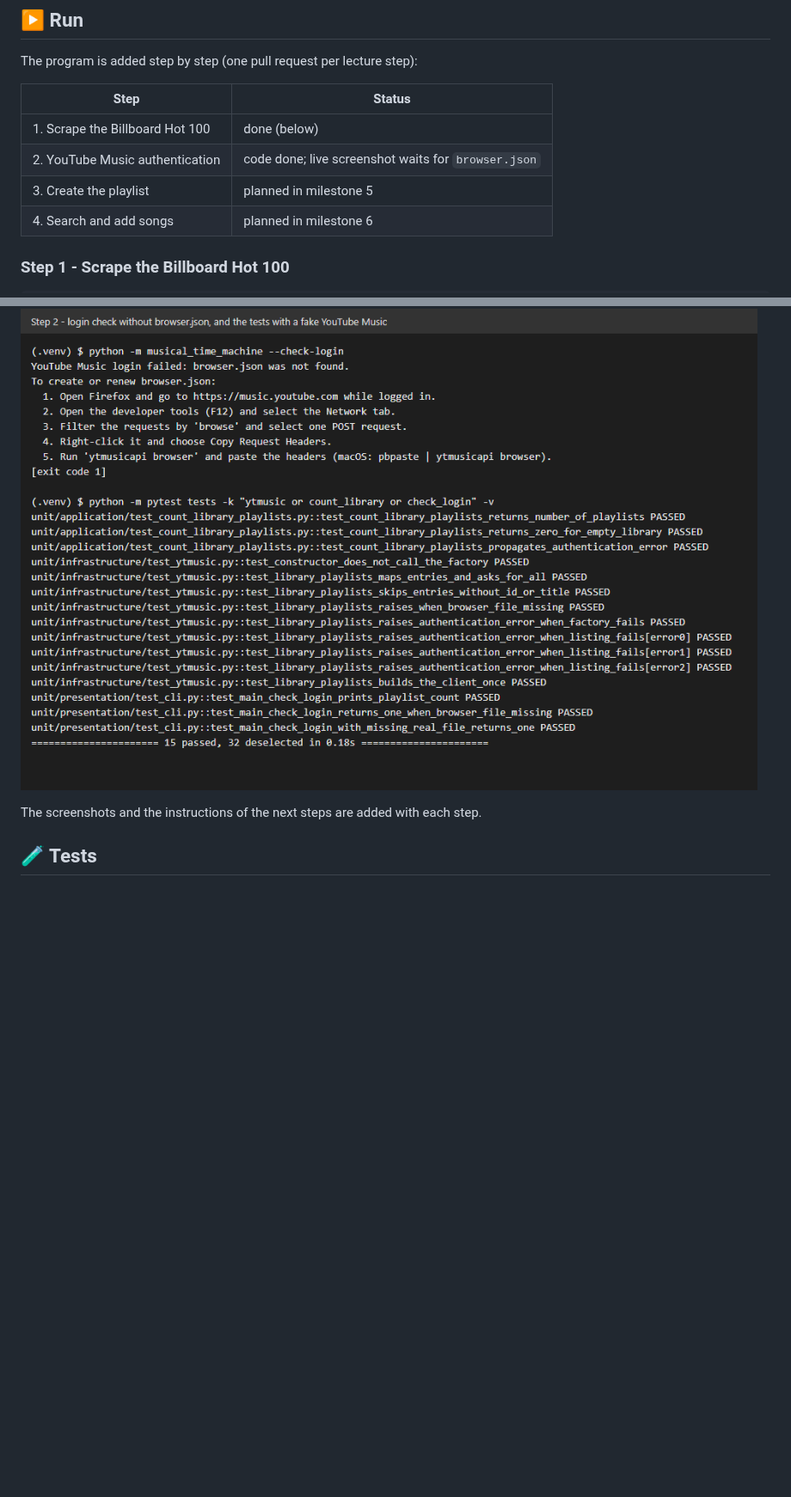
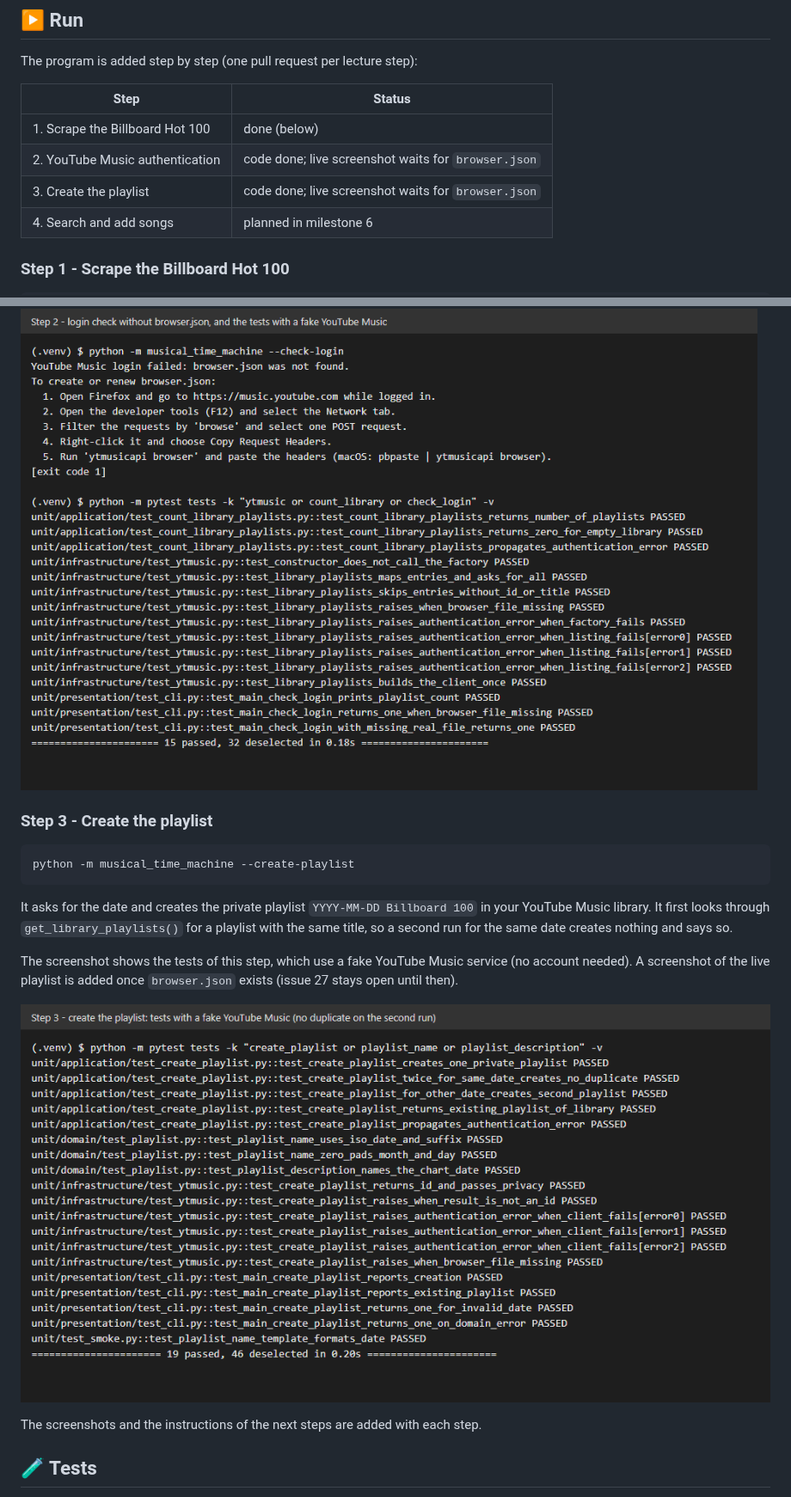
Before and after one commit to Tirsvad-Udemy-100-days-of-code/046-scraping-the-billboard, a Markdown page: README.md, 2 parts joined by grey strips. Shown at 86% size. Rendered like a GitHub page; pictures changed too: docs/wiki/images/step3-create-playlist.png (added); blank space fills up the shorter version.

Commit message:
Add step 3: create the private playlist without duplicates
Task: MIL-005#1

````diff
--- a/README.md
+++ b/README.md
@@ -83,7 +83,7 @@ The program is added step by step (one pull request per lecture step):
 | --- | --- |
 | 1. Scrape the Billboard Hot 100 | done (below) |
 | 2. YouTube Music authentication | code done; live screenshot waits for `browser.json` |
-| 3. Create the playlist | planned in milestone 5 |
+| 3. Create the playlist | code done; live screenshot waits for `browser.json` |
 | 4. Search and add songs | planned in milestone 6 |
 
 ### Step 1 - Scrape the Billboard Hot 100
@@ -115,6 +115,18 @@ It prints `Found N playlists in your library.`. With no or an expired `browser.j
 The screenshot below shows the run **without** a `browser.json` and the tests that use a fake YouTube Music service. A screenshot of a live login is added once the file exists (issue 22 stays open until then); the file holds personal cookies and is never committed.
 
 ![Login check without browser.json and the step 2 tests](docs/wiki/images/step2-check-login.png)
+
+### Step 3 - Create the playlist
+
+```bash
+python -m musical_time_machine --create-playlist
+```
+
+It asks for the date and creates the private playlist `YYYY-MM-DD Billboard 100` in your YouTube Music library. It first looks through `get_library_playlists()` for a playlist with the same title, so a second run for the same date creates nothing and says so.
+
+The screenshot shows the tests of this step, which use a fake YouTube Music service (no account needed). A screenshot of the live playlist is added once `browser.json` exists (issue 27 stays open until then).
+
+![Tests of step 3: the playlist is created once](docs/wiki/images/step3-create-playlist.png)
 
 The screenshots and the instructions of the next steps are added with each step.
 
````
Also changed, not shown: docs/artifact-registry.md (+1 -1 lines), docs/sqa/traceability-matrix.md (+2 -1 lines), 13 other files.
